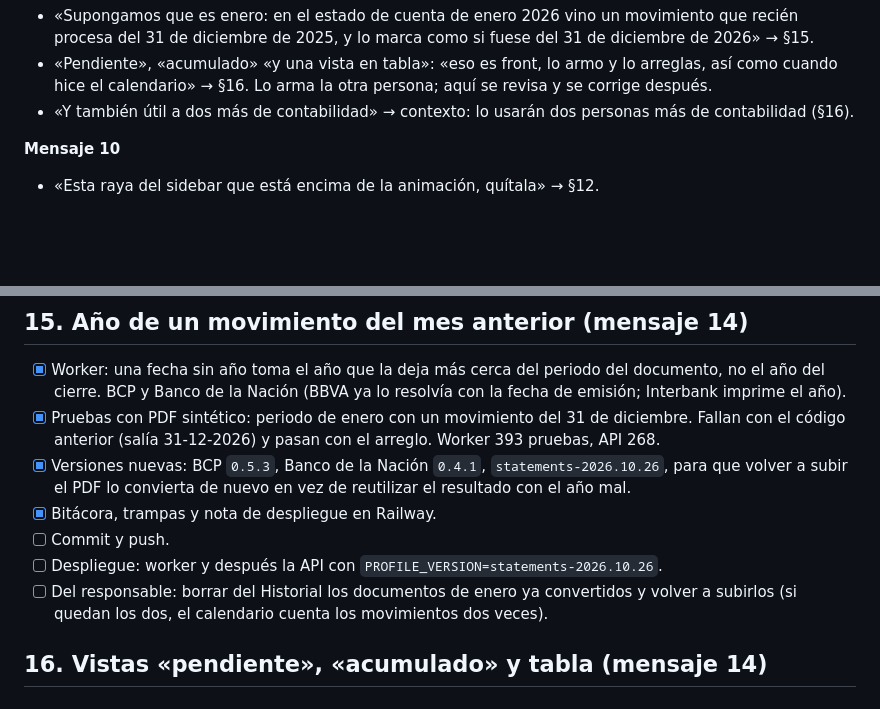
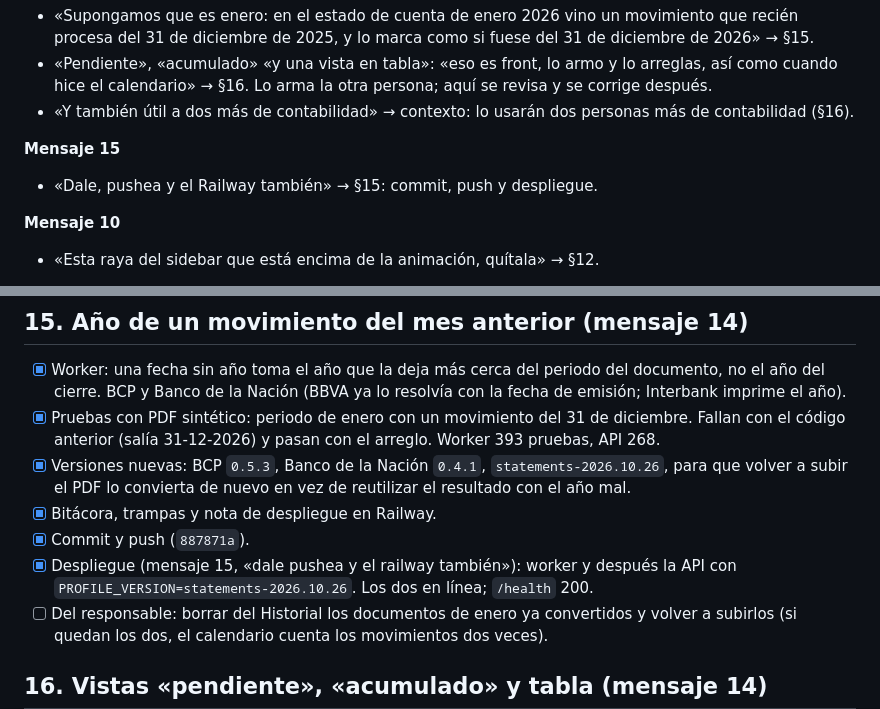
Before and after one commit to Doarmfando/eecc, a Markdown page: docs/roadmap/tareas-en-curso.md, 2 parts joined by grey strips. Drawn GitHub-style; blank space fills up the shorter version.

```diff
--- a/docs/roadmap/tareas-en-curso.md
+++ b/docs/roadmap/tareas-en-curso.md
@@ -113,6 +113,10 @@ calendario en diciembre de 2026)
   corrige después.
 - «Y también útil a dos más de contabilidad» → contexto: lo usarán dos personas más de
   contabilidad (§16).
+
+**Mensaje 15**
+
+- «Dale, pushea y el Railway también» → §15: commit, push y despliegue.
 
 **Mensaje 10**
 
@@ -331,8 +335,9 @@ calendario en diciembre de 2026)
   `statements-2026.10.26`, para que volver a subir el PDF lo convierta de nuevo en vez
   de reutilizar el resultado con el año mal.
 - [x] Bitácora, trampas y nota de despliegue en Railway.
-- [ ] Commit y push.
-- [ ] Despliegue: worker y después la API con `PROFILE_VERSION=statements-2026.10.26`.
+- [x] Commit y push (`887871a`).
+- [x] Despliegue (mensaje 15, «dale pushea y el railway también»): worker y después la API
+  con `PROFILE_VERSION=statements-2026.10.26`. Los dos en línea; `/health` 200.
 - [ ] Del responsable: borrar del Historial los documentos de enero ya convertidos y
   volver a subirlos (si quedan los dos, el calendario cuenta los movimientos dos veces).
 
```
Also changed, not shown: docs/bitacora/README.md (+2 -1 lines).
